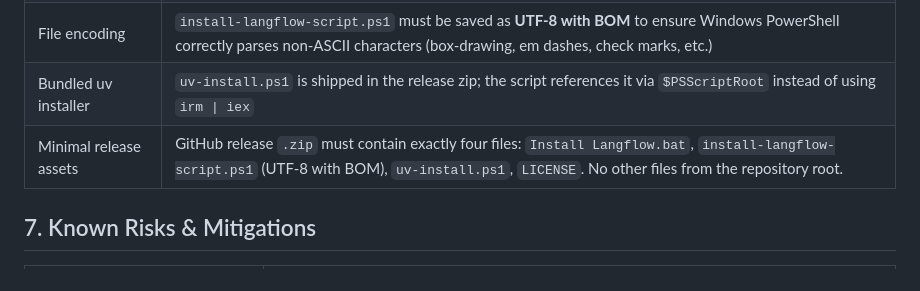
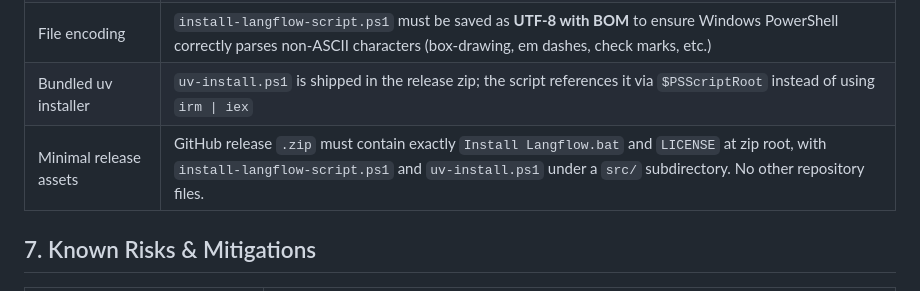
Before and after one commit to NikkiSatmaka/langflow-installer-wrapper, a Markdown page: CONTRACT.md, the part around the change. Drawn GitHub-style.

```diff
--- a/CONTRACT.md
+++ b/CONTRACT.md
@@ -108,7 +108,7 @@ Run when the user selects `[U]`.
 | Portability | All operations use `%USERPROFILE%` — works on Windows 10 and 11 regardless of drive letter |
 | File encoding | `install-langflow-script.ps1` must be saved as **UTF-8 with BOM** to ensure Windows PowerShell correctly parses non-ASCII characters (box-drawing, em dashes, check marks, etc.) |
 | Bundled uv installer | `uv-install.ps1` is shipped in the release zip; the script references it via `$PSScriptRoot` instead of using `irm \| iex` |
-| Minimal release assets | GitHub release `.zip` must contain exactly four files: `Install Langflow.bat`, `install-langflow-script.ps1` (UTF-8 with BOM), `uv-install.ps1`, `LICENSE`. No other files from the repository root. |
+| Minimal release assets | GitHub release `.zip` must contain exactly `Install Langflow.bat` and `LICENSE` at zip root, with `install-langflow-script.ps1` and `uv-install.ps1` under a `src/` subdirectory. No other repository files. |
 
 ## 7. Known Risks & Mitigations
 
```
Also changed, not shown: AGENTS.md (+1 -1 lines).
